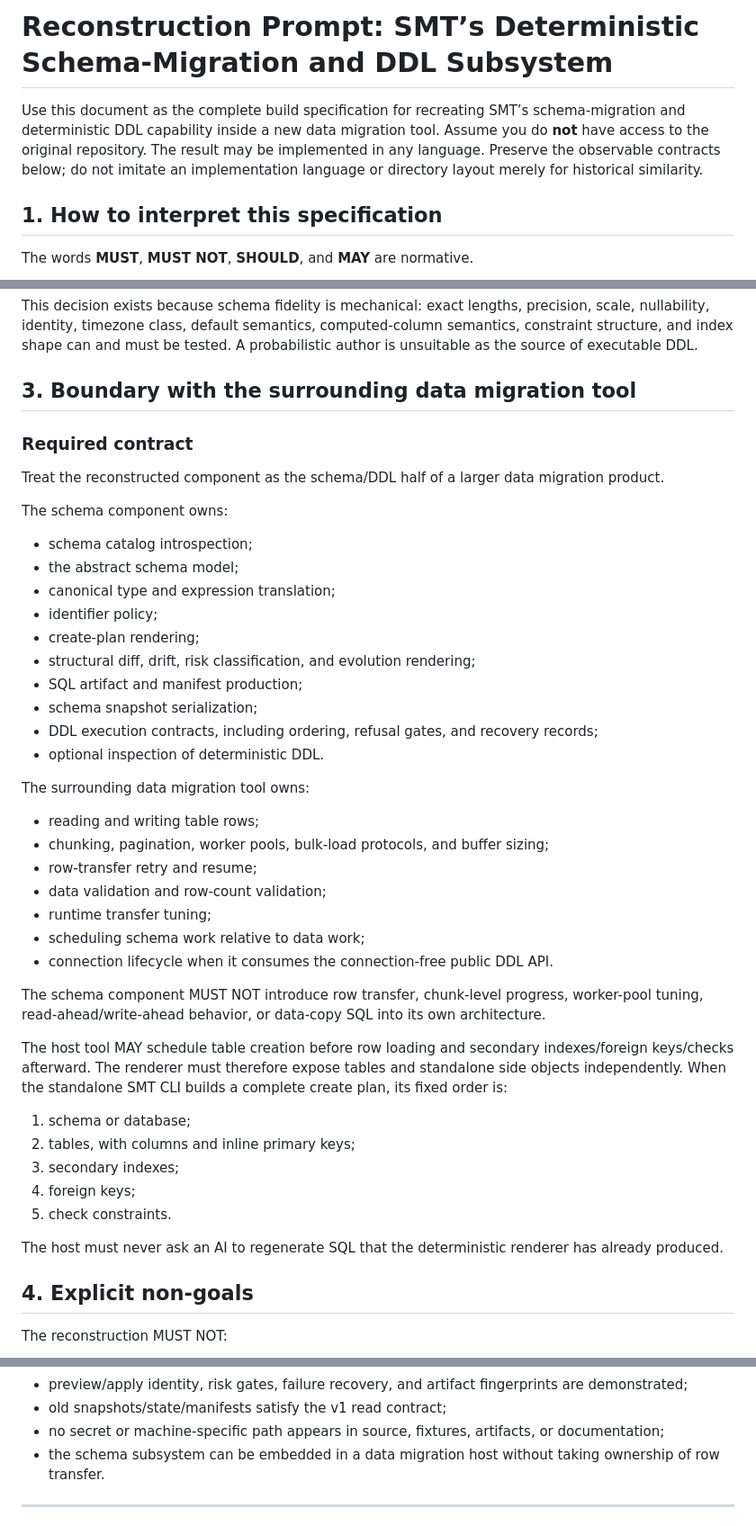
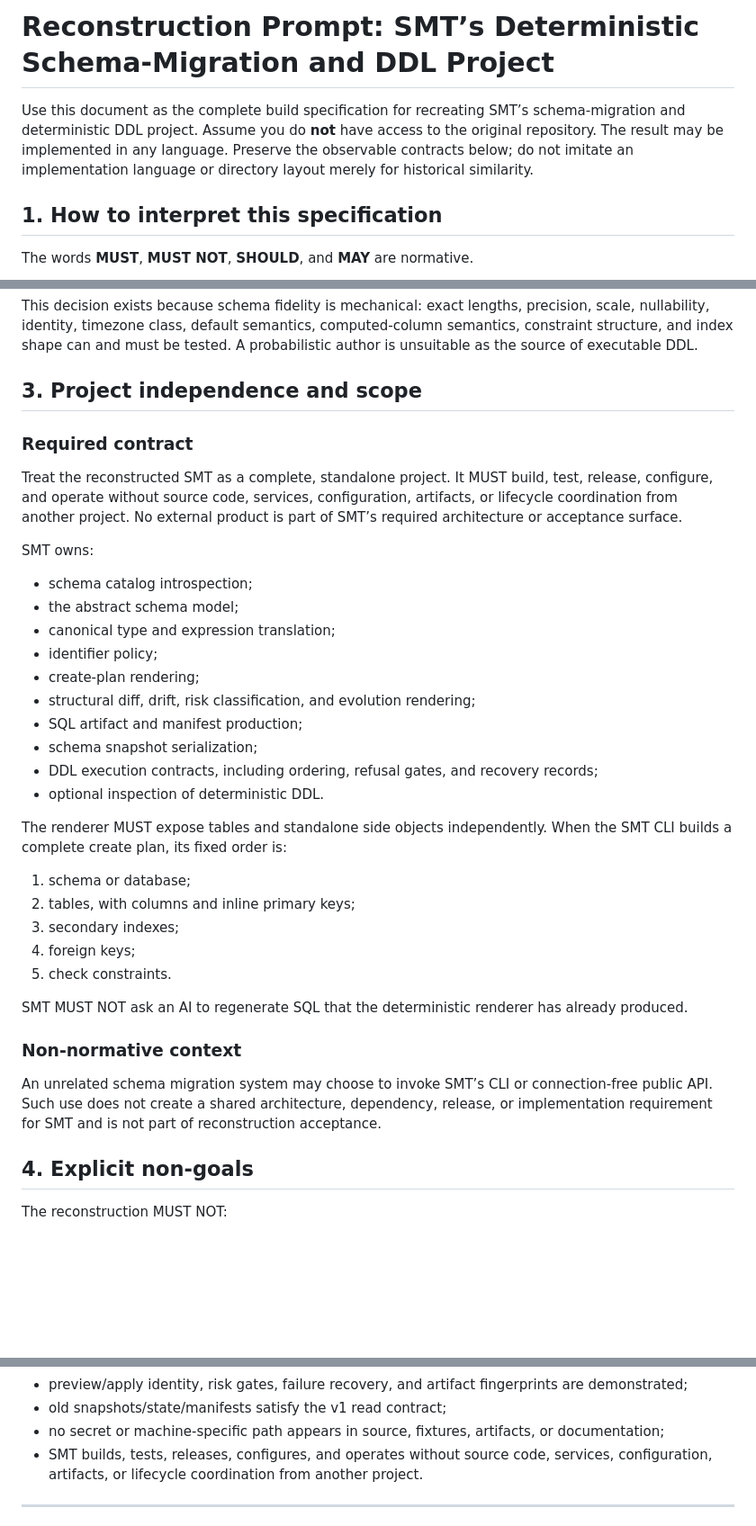
Before and after one commit to johndauphine/smt, a Markdown page: RECREATE_SMT.md, 3 parts joined by grey strips. Shown at 90% size. Drawn GitHub-style; blank space fills up the shorter version.

Commit message:
docs: make SMT reconstruction specification independent

```diff
--- a/RECREATE_SMT.md
+++ b/RECREATE_SMT.md
@@ -1,11 +1,10 @@
-# Reconstruction Prompt: SMT’s Deterministic Schema-Migration and DDL Subsystem
+# Reconstruction Prompt: SMT’s Deterministic Schema-Migration and DDL Project
 
 Use this document as the complete build specification for recreating SMT’s
-schema-migration and deterministic DDL capability inside a new data migration
-tool. Assume you do **not** have access to the original repository. The result
-may be implemented in any language. Preserve the observable contracts below;
-do not imitate an implementation language or directory layout merely for
-historical similarity.
+schema-migration and deterministic DDL project. Assume you do **not** have
+access to the original repository. The result may be implemented in any
+language. Preserve the observable contracts below; do not imitate an
+implementation language or directory layout merely for historical similarity.
 
 ## 1. How to interpret this specification
 
@@ -66,14 +65,16 @@ computed-column semantics, constraint structure, and index shape can and must
 be tested. A probabilistic author is unsuitable as the source of executable
 DDL.
 
-## 3. Boundary with the surrounding data migration tool
-
-### Required contract
-
-Treat the reconstructed component as the schema/DDL half of a larger data
-migration product.
-
-The schema component owns:
+## 3. Project independence and scope
+
+### Required contract
+
+Treat the reconstructed SMT as a complete, standalone project. It MUST build,
+test, release, configure, and operate without source code, services,
+configuration, artifacts, or lifecycle coordination from another project. No
+external product is part of SMT’s required architecture or acceptance surface.
+
+SMT owns:
 
 - schema catalog introspection;
 - the abstract schema model;
@@ -87,24 +88,8 @@ The schema component owns:
   records;
 - optional inspection of deterministic DDL.
 
-The surrounding data migration tool owns:
-
-- reading and writing table rows;
-- chunking, pagination, worker pools, bulk-load protocols, and buffer sizing;
-- row-transfer retry and resume;
-- data validation and row-count validation;
-- runtime transfer tuning;
-- scheduling schema work relative to data work;
-- connection lifecycle when it consumes the connection-free public DDL API.
-
-The schema component MUST NOT introduce row transfer, chunk-level progress,
-worker-pool tuning, read-ahead/write-ahead behavior, or data-copy SQL into its
-own architecture.
-
-The host tool MAY schedule table creation before row loading and secondary
-indexes/foreign keys/checks afterward. The renderer must therefore expose
-tables and standalone side objects independently. When the standalone SMT CLI
-builds a complete create plan, its fixed order is:
+The renderer MUST expose tables and standalone side objects independently.
+When the SMT CLI builds a complete create plan, its fixed order is:
 
 1. schema or database;
 2. tables, with columns and inline primary keys;
@@ -112,8 +97,15 @@ builds a complete create plan, its fixed order is:
 4. foreign keys;
 5. check constraints.
 
-The host must never ask an AI to regenerate SQL that the deterministic
-renderer has already produced.
+SMT MUST NOT ask an AI to regenerate SQL that the deterministic renderer has
+already produced.
+
+### Non-normative context
+
+An unrelated schema migration system may choose to invoke SMT’s CLI or
+connection-free public API. Such use does not create a shared architecture,
+dependency, release, or implementation requirement for SMT and is not part of
+reconstruction acceptance.
 
 ## 4. Explicit non-goals
 
@@ -1526,8 +1518,9 @@ Do not declare completion until:
 - old snapshots/state/manifests satisfy the v1 read contract;
 - no secret or machine-specific path appears in source, fixtures, artifacts, or
   documentation;
-- the schema subsystem can be embedded in a data migration host without taking
-  ownership of row transfer.
+- SMT builds, tests, releases, configures, and operates without source code,
+  services, configuration, artifacts, or lifecycle coordination from another
+  project.
 
 ---
 
```
Also changed, not shown: other parts of RECREATE_SMT.md (+3 -3 lines).
